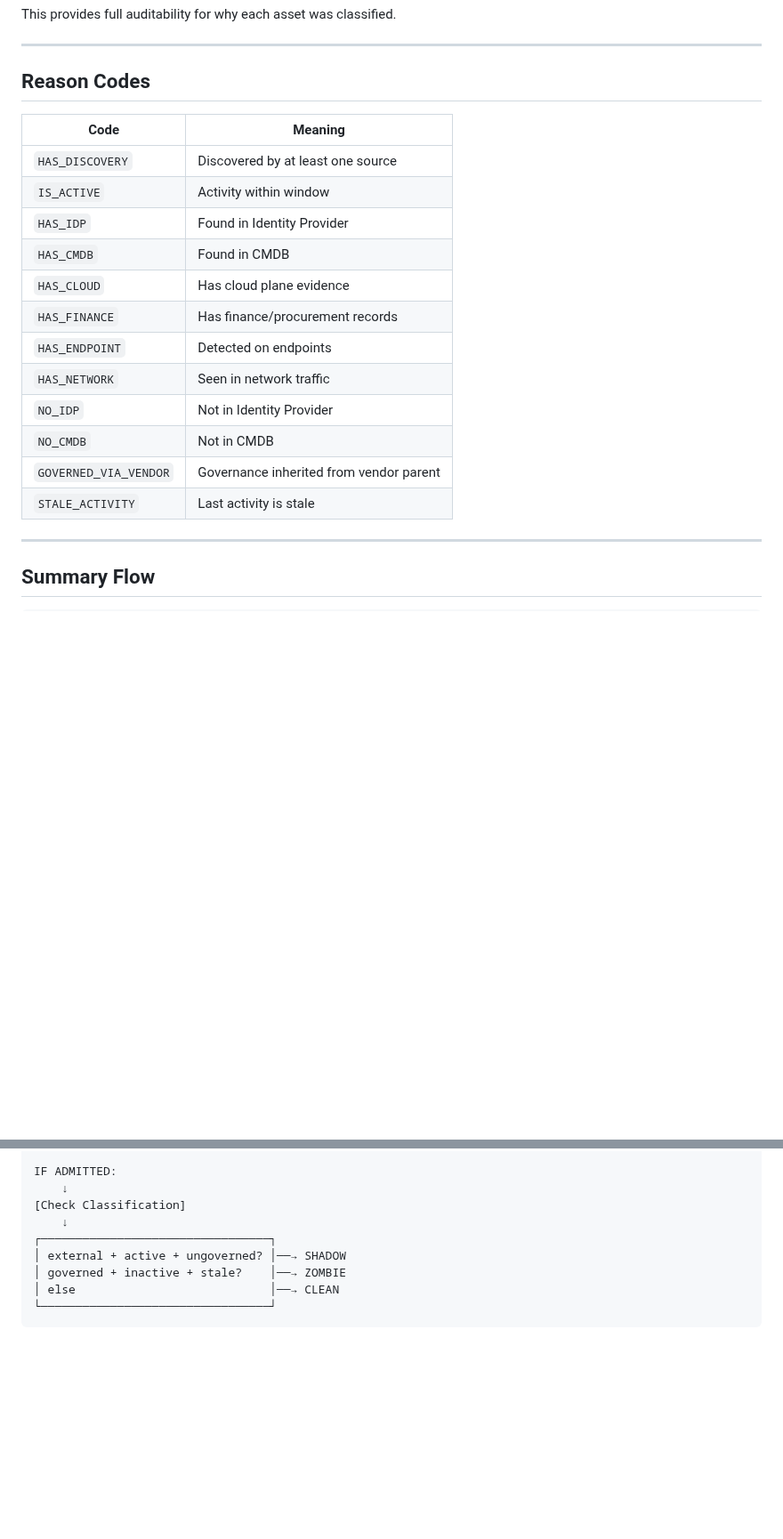
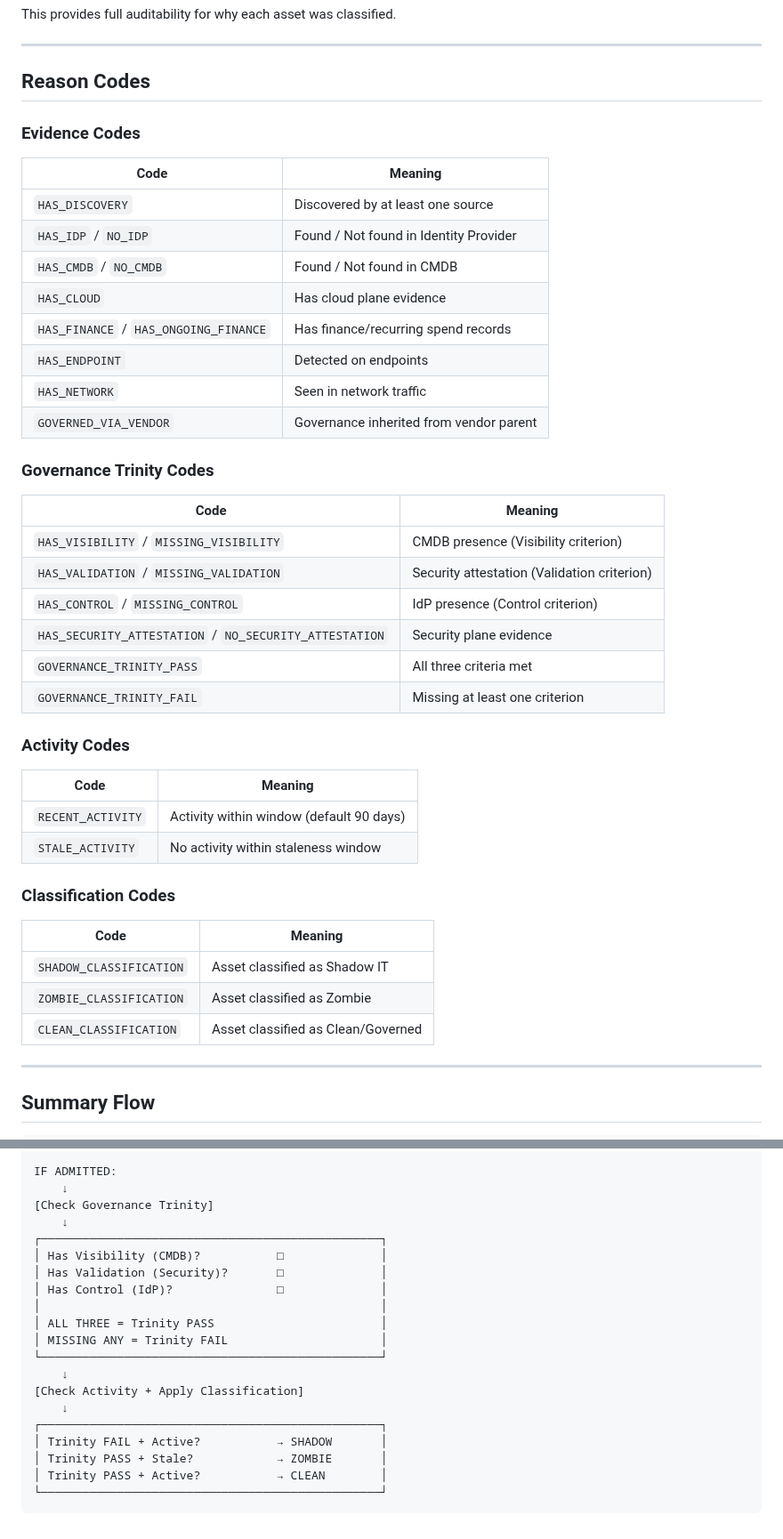
Before and after one commit to ilyacantor/Farmv2, a Markdown page: docs/ADMISSION_POLICY.md, 2 parts joined by grey strips. Shown at 89% size. Drawn GitHub-style; blank space fills up the shorter version.

Commit message:
Update admission policy documentation to reflect governance trinity
Update docs/ADMISSION_POLICY.md to document the Governance Trinity framework, clarify classification matrix, and expand reason codes.

Replit-Commit-Author: Agent
Replit-Commit-Session-Id: ab0c7c76-a4e2-4a12-a45a-ed8b8935eb60
Replit-Commit-Checkpoint-Type: full_checkpoint
Replit-Commit-Event-Id: f40def20-79e3-4587-a396-09ac17da80ee
Replit-Commit-Screenshot-Url: https://storage.googleapis.com/screenshot-production-us-central1/63971109-a901-48bc-a71f-89583b2e11d4/ab0c7c76-a4e2-4a12-a45a-ed8b8935eb60/dTVdbKp

````diff
--- a/docs/ADMISSION_POLICY.md
+++ b/docs/ADMISSION_POLICY.md
@@ -187,20 +214,40 @@ This provides full auditability for why each asset was classified.
 
 ## Reason Codes
 
+### Evidence Codes
 | Code | Meaning |
 |------|---------|
 | `HAS_DISCOVERY` | Discovered by at least one source |
-| `IS_ACTIVE` | Activity within window |
-| `HAS_IDP` | Found in Identity Provider |
-| `HAS_CMDB` | Found in CMDB |
+| `HAS_IDP` / `NO_IDP` | Found / Not found in Identity Provider |
+| `HAS_CMDB` / `NO_CMDB` | Found / Not found in CMDB |
 | `HAS_CLOUD` | Has cloud plane evidence |
-| `HAS_FINANCE` | Has finance/procurement records |
+| `HAS_FINANCE` / `HAS_ONGOING_FINANCE` | Has finance/recurring spend records |
 | `HAS_ENDPOINT` | Detected on endpoints |
 | `HAS_NETWORK` | Seen in network traffic |
-| `NO_IDP` | Not in Identity Provider |
-| `NO_CMDB` | Not in CMDB |
 | `GOVERNED_VIA_VENDOR` | Governance inherited from vendor parent |
-| `STALE_ACTIVITY` | Last activity is stale |
+
+### Governance Trinity Codes
+| Code | Meaning |
+|------|---------|
+| `HAS_VISIBILITY` / `MISSING_VISIBILITY` | CMDB presence (Visibility criterion) |
+| `HAS_VALIDATION` / `MISSING_VALIDATION` | Security attestation (Validation criterion) |
+| `HAS_CONTROL` / `MISSING_CONTROL` | IdP presence (Control criterion) |
+| `HAS_SECURITY_ATTESTATION` / `NO_SECURITY_ATTESTATION` | Security plane evidence |
+| `GOVERNANCE_TRINITY_PASS` | All three criteria met |
+| `GOVERNANCE_TRINITY_FAIL` | Missing at least one criterion |
+
+### Activity Codes
+| Code | Meaning |
+|------|---------|
+| `RECENT_ACTIVITY` | Activity within window (default 90 days) |
+| `STALE_ACTIVITY` | No activity within staleness window |
+
+### Classification Codes
+| Code | Meaning |
+|------|---------|
+| `SHADOW_CLASSIFICATION` | Asset classified as Shadow IT |
+| `ZOMBIE_CLASSIFICATION` | Asset classified as Zombie |
+| `CLEAN_CLASSIFICATION` | Asset classified as Clean/Governed |
 
 ---
 
@@ -224,11 +271,22 @@ REJECTED (with reason)
 
 IF ADMITTED:
     ↓
-[Check Classification]
+[Check Governance Trinity]
     ↓
-┌─────────────────────────────────┐
-│ external + active + ungoverned? │──→ SHADOW
-│ governed + inactive + stale?    │──→ ZOMBIE
-│ else                            │──→ CLEAN
-└─────────────────────────────────┘
+┌─────────────────────────────────────────────────┐
+│ Has Visibility (CMDB)?           □              │
+│ Has Validation (Security)?       □              │
+│ Has Control (IdP)?               □              │
+│                                                 │
+│ ALL THREE = Trinity PASS                        │
+│ MISSING ANY = Trinity FAIL                      │
+└─────────────────────────────────────────────────┘
+    ↓
+[Check Activity + Apply Classification]
+    ↓
+┌─────────────────────────────────────────────────┐
+│ Trinity FAIL + Active?           → SHADOW       │
+│ Trinity PASS + Stale?            → ZOMBIE       │
+│ Trinity PASS + Active?           → CLEAN        │
+└─────────────────────────────────────────────────┘
 ```
````
Also changed, not shown: other parts of docs/ADMISSION_POLICY.md (+33 -6 lines).
